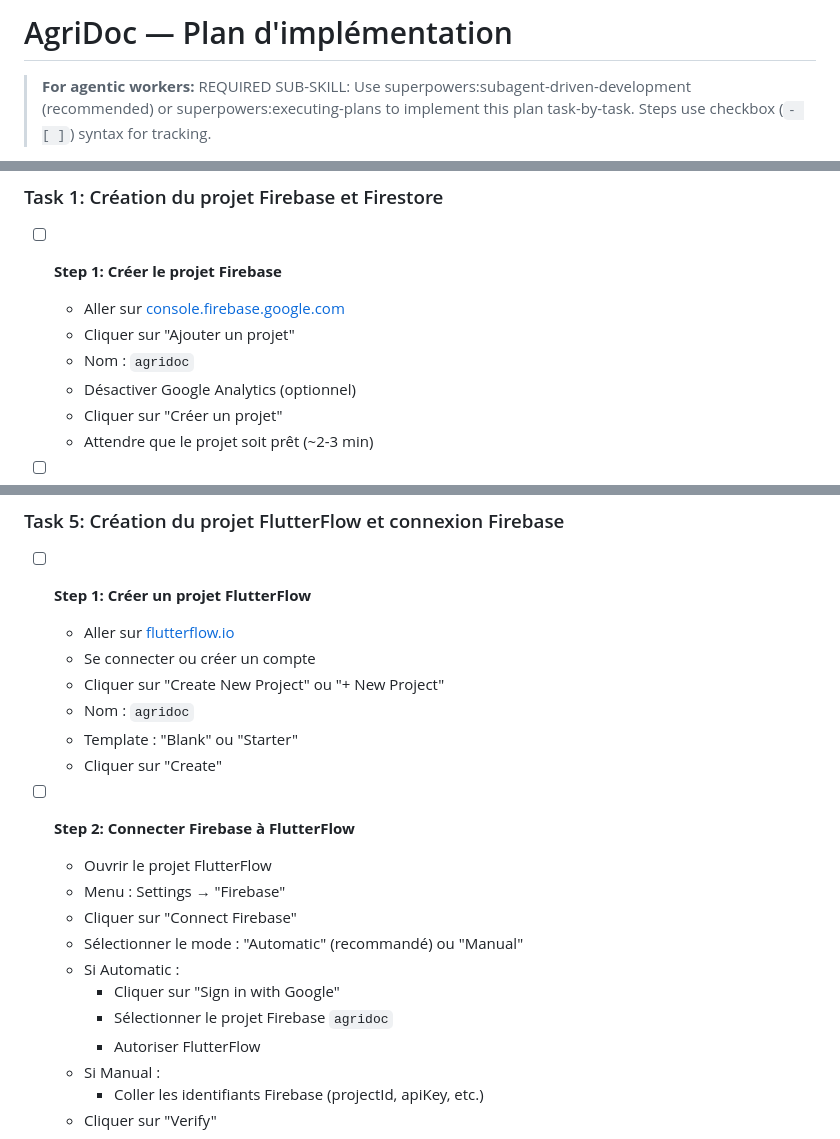
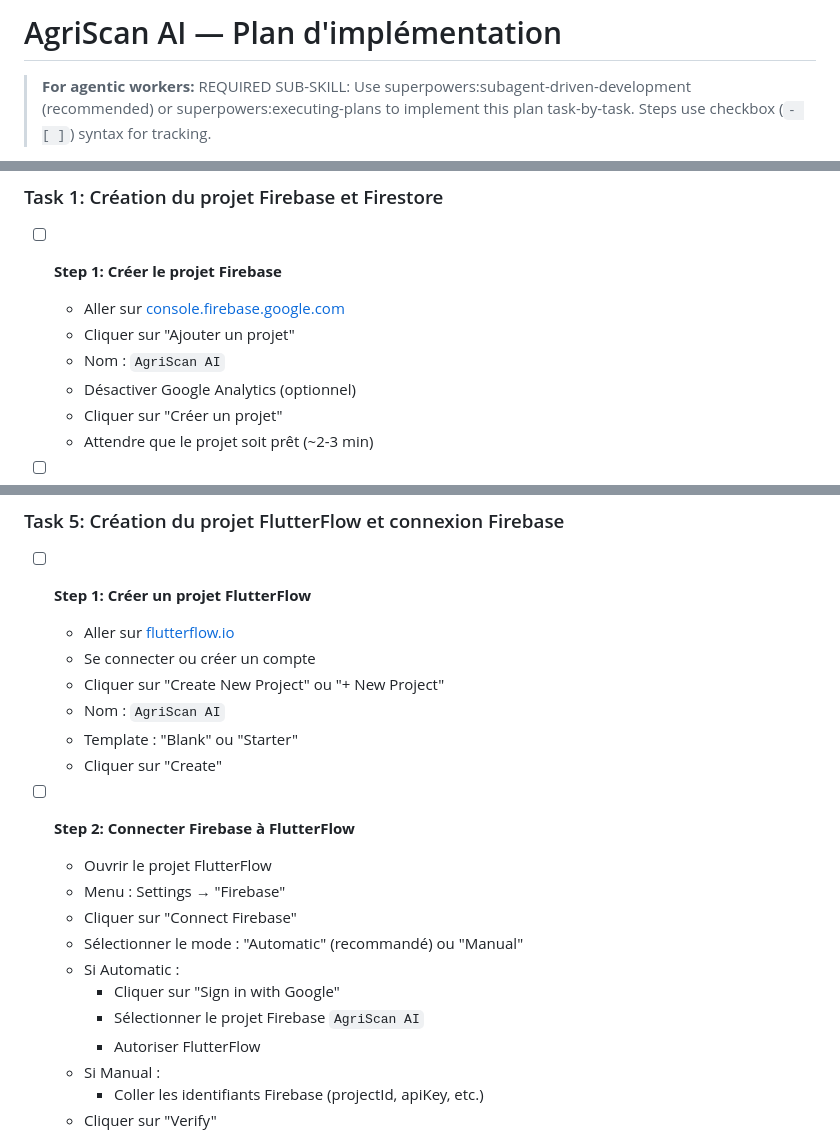
Before and after one commit to KrustylaD/Projet-d-etude, a Markdown page: plan.md, 3 parts joined by grey strips. Drawn GitHub-style.

Commit message:
Update implementation plan to reflect project name change from AgriDoc to AgriScan AI

```diff
--- a/plan.md
+++ b/plan.md
@@ -1,4 +1,4 @@
-# AgriDoc — Plan d'implémentation
+# AgriScan AI — Plan d'implémentation
 
 > **For agentic workers:** REQUIRED SUB-SKILL: Use superpowers:subagent-driven-development (recommended) or superpowers:executing-plans to implement this plan task-by-task. Steps use checkbox (`- [ ]`) syntax for tracking.
 
@@ -25,7 +25,7 @@
 - [ ] **Step 1: Créer le projet Firebase**
   - Aller sur [console.firebase.google.com](https://console.firebase.google.com)
   - Cliquer sur "Ajouter un projet"
-  - Nom : `agridoc`
+  - Nom : `AgriScan AI`
   - Désactiver Google Analytics (optionnel)
   - Cliquer sur "Créer un projet"
   - Attendre que le projet soit prêt (~2-3 min)
@@ -174,7 +174,7 @@
   - Aller sur [flutterflow.io](https://flutterflow.io)
   - Se connecter ou créer un compte
   - Cliquer sur "Create New Project" ou "+ New Project"
-  - Nom : `agridoc`
+  - Nom : `AgriScan AI`
   - Template : "Blank" ou "Starter"
   - Cliquer sur "Create"
 
@@ -185,7 +185,7 @@
   - Sélectionner le mode : "Automatic" (recommandé) ou "Manual"
   - Si Automatic :
     - Cliquer sur "Sign in with Google"
-    - Sélectionner le projet Firebase `agridoc`
+    - Sélectionner le projet Firebase `AgriScan AI`
     - Autoriser FlutterFlow
   - Si Manual :
     - Coller les identifiants Firebase (projectId, apiKey, etc.)
```
Also changed, not shown: other parts of plan.md (+2 -2 lines).
